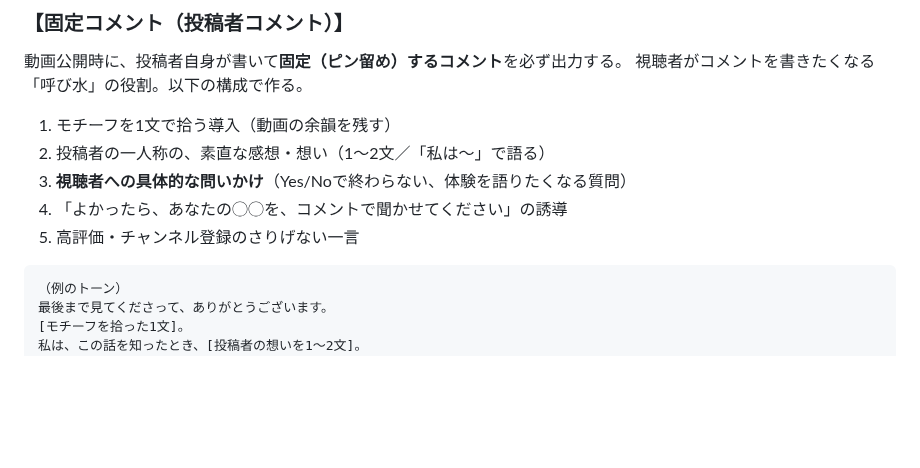
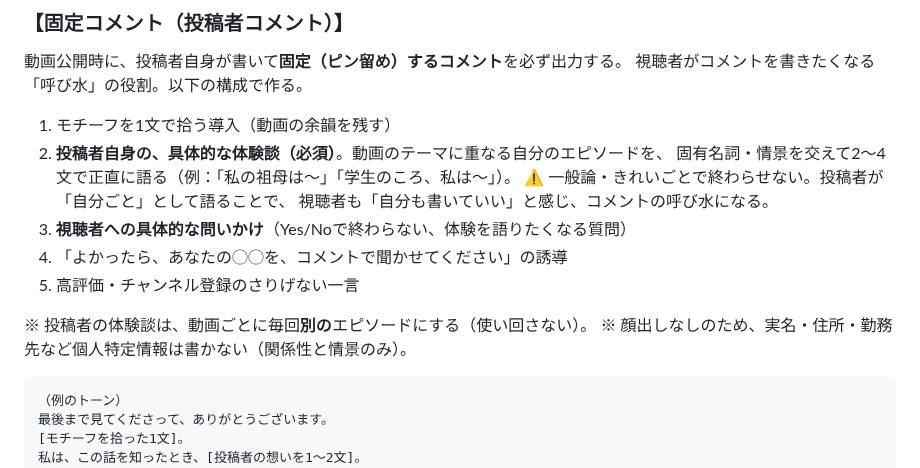
Before and after one commit to kokeko2ko-ui/my-project, a Markdown page: .claude/skills/kandou-master.md, the part around the change. Rendered like a GitHub page; blank space fills up the shorter version.

Commit message:
スキル改善：固定コメントに投稿者自身の具体的な体験談を必須化

````diff
--- a/.claude/skills/kandou-master.md
+++ b/.claude/skills/kandou-master.md
@@ -253,10 +253,16 @@ YouTubeサムネイル（16:9）。[背景]。
 視聴者がコメントを書きたくなる「呼び水」の役割。以下の構成で作る。
 
 1. モチーフを1文で拾う導入（動画の余韻を残す）
-2. 投稿者の一人称の、素直な感想・想い（1〜2文／「私は〜」で語る）
+2. **投稿者自身の、具体的な体験談（必須）**。動画のテーマに重なる自分のエピソードを、
+   固有名詞・情景を交えて2〜4文で正直に語る（例：「私の祖母は〜」「学生のころ、私は〜」）。
+   ⚠️ 一般論・きれいごとで終わらせない。投稿者が「自分ごと」として語ることで、
+   視聴者も「自分も書いていい」と感じ、コメントの呼び水になる。
 3. **視聴者への具体的な問いかけ**（Yes/Noで終わらない、体験を語りたくなる質問）
 4. 「よかったら、あなたの◯◯を、コメントで聞かせてください」の誘導
 5. 高評価・チャンネル登録のさりげない一言
+
+※ 投稿者の体験談は、動画ごとに毎回**別の**エピソードにする（使い回さない）。
+※ 顔出しなしのため、実名・住所・勤務先など個人特定情報は書かない（関係性と情景のみ）。
 
 ```
 （例のトーン）
````
